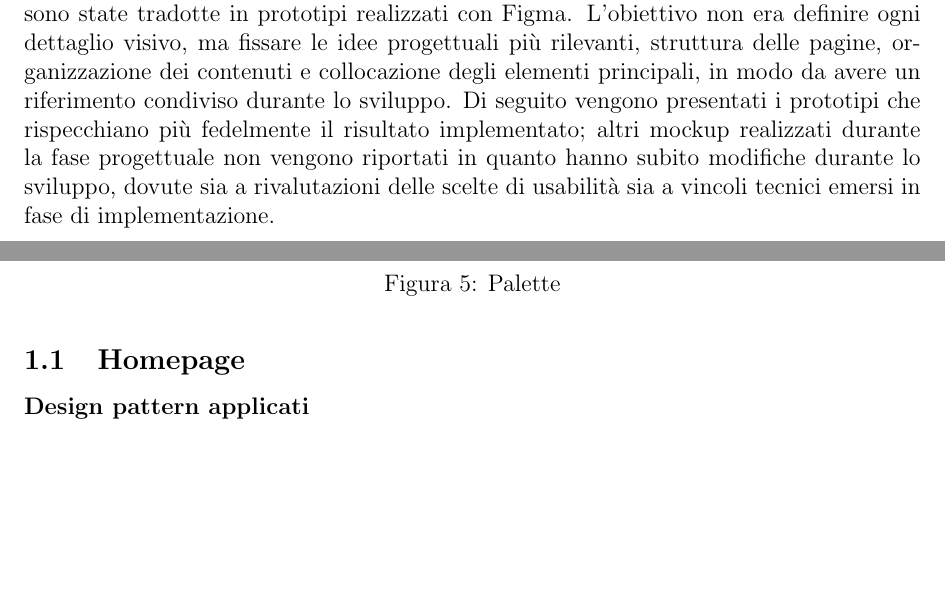
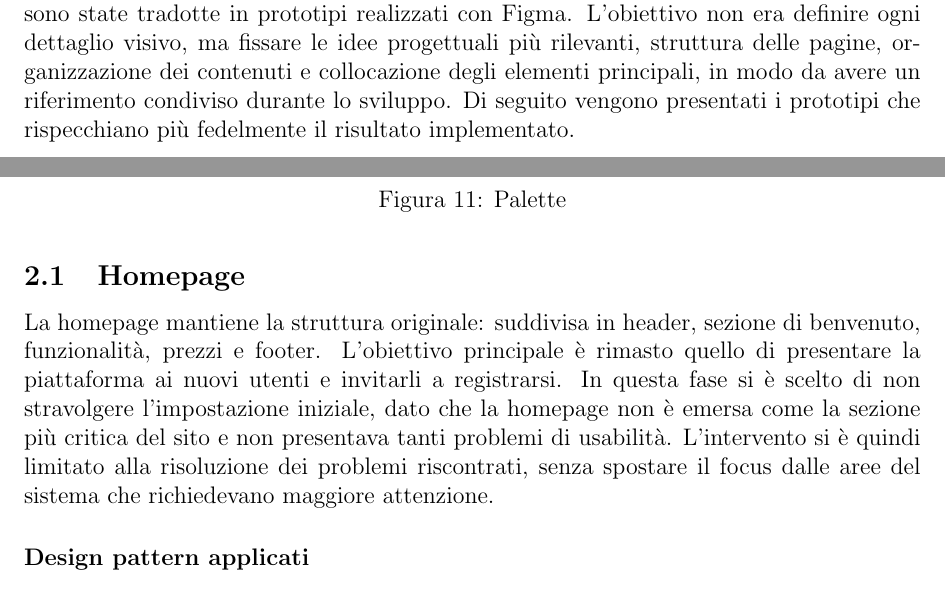
Before and after one commit to legatimatteo/elaborato-HCI, a LaTeX document (main.tex, which reads 04-riprogettazione.tex, riprogettazione/homepage.tex): two parts of pages 3 and 8 of 30 before the commit and two parts of pages 84 and 89 of 111 after it, joined at a grey line, cut so that both start at the same text, the shorter picture padded with empty space. Compiled offline with pdfLaTeX.

Commit message:
Primo refactor riprogettazione
feedback di koba

```diff
--- a/04-riprogettazione.tex
+++ b/04-riprogettazione.tex
@@ -15,10 +15,7 @@ ogni dettaglio visivo, ma fissare le idee progettuali più rilevanti, struttura
 delle pagine, organizzazione dei contenuti e collocazione degli elementi
 principali, in modo da avere un riferimento condiviso durante lo sviluppo.
 Di seguito vengono presentati i prototipi che rispecchiano più fedelmente
-il risultato implementato; altri mockup realizzati durante la fase progettuale
-non vengono riportati in quanto hanno subito modifiche durante lo sviluppo,
-dovute sia a rivalutazioni delle scelte di usabilità sia a vincoli tecnici
-emersi in fase di implementazione.
+il risultato implementato.
 
 \begin{figure}[H]
     \centering
--- a/riprogettazione/homepage.tex
+++ b/riprogettazione/homepage.tex
@@ -1,4 +1,5 @@
 \subsection{Homepage}
+La homepage mantiene la struttura originale: suddivisa in header, sezione di benvenuto, funzionalità, prezzi e footer. L'obiettivo principale è rimasto quello di presentare la piattaforma ai nuovi utenti e invitarli a registrarsi. In questa fase si è scelto di non stravolgere l'impostazione iniziale, dato che la homepage non è emersa come la sezione più critica del sito e non presentava tanti problemi di usabilità. L'intervento si è quindi limitato alla risoluzione dei problemi riscontrati, senza spostare il focus dalle aree del sistema che richiedevano maggiore attenzione.
 
 \paragraph{Design pattern applicati}
 
```
Also changed, not shown: main.tex (+1 -2 lines), riprogettazione/dashboard.tex (+1 -2 lines), valutazione-euristica/frequenza-violazioni.tex (+1 -1 lines), figures/mockup/appunti_apri_file.pdf, riprogettazione/homepage.tex (2 more changed lines), 1 other file.
